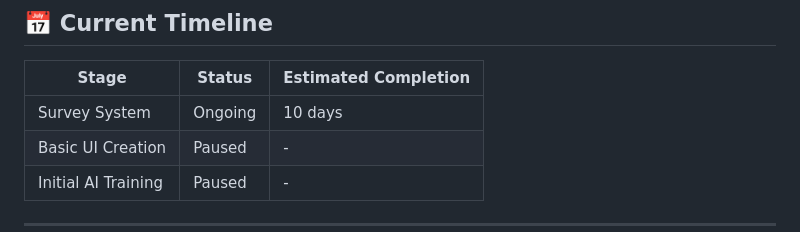
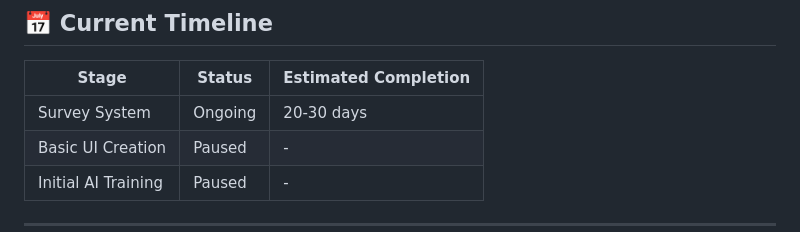
Before and after one commit to Shaurya-S0603/ArchAI, a Markdown page: Project Details/Project Status Updates.md, the part around the change. GitHub-like rendering.

```diff
--- a/Project Details/Project Status Updates.md
+++ b/Project Details/Project Status Updates.md
@@ -86,7 +86,7 @@ The ArchAI project is **paused-in development**. The surveying system is current
 
 | Stage                              | Status     | Estimated Completion |
 |------|------|------|
-Survey System                         | Ongoing    | 10 days
+Survey System                         | Ongoing    | 20-30 days
 Basic UI Creation                      | Paused    | -
 Initial AI Training                    | Paused    | -
 
```
